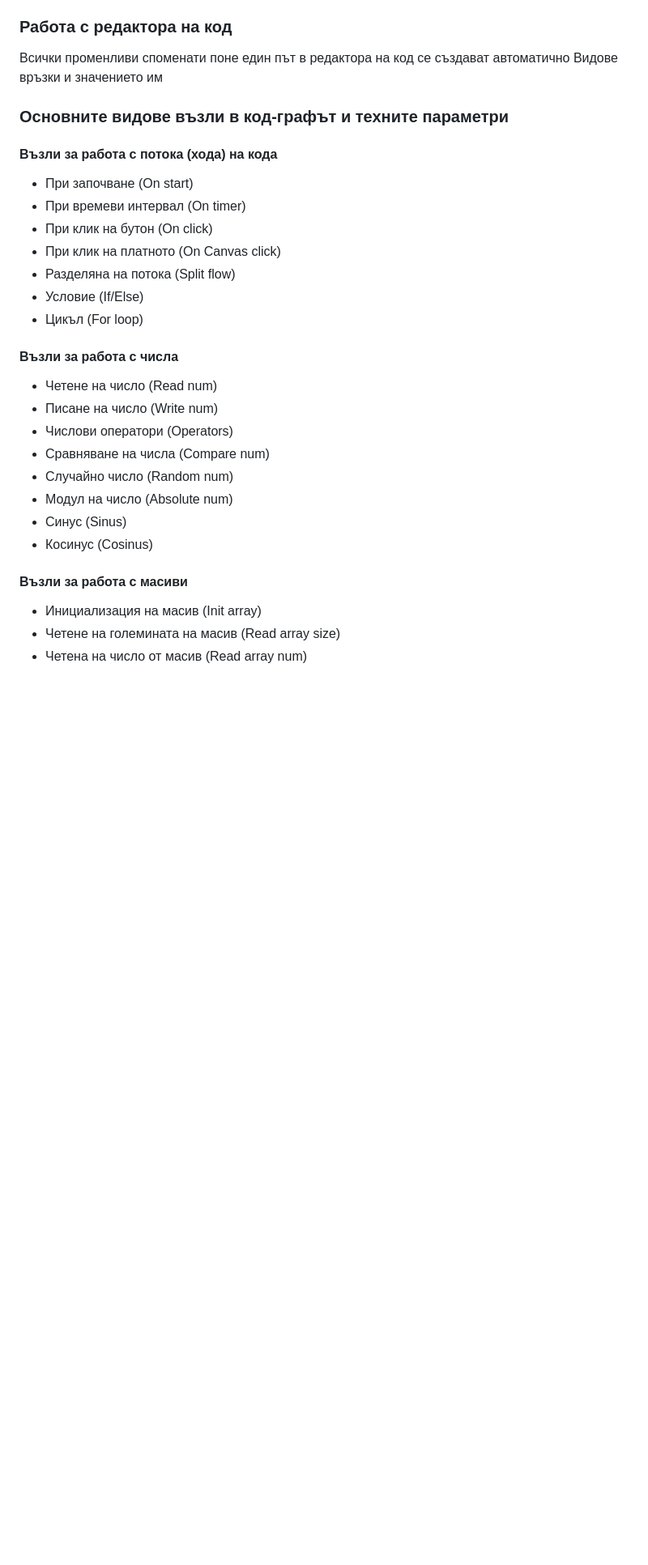
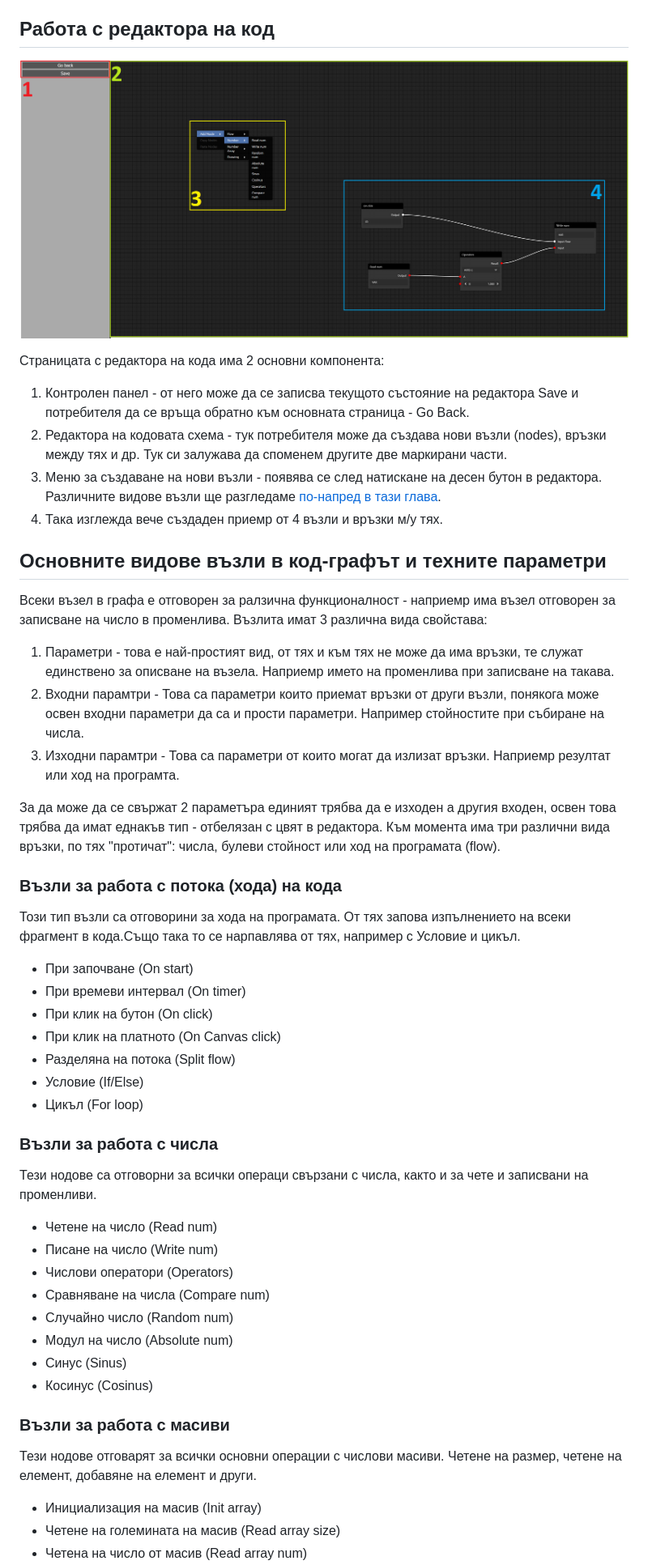
Before and after one commit to EndIsNear/web-studio, a Markdown page: documentation/main.md, the part around the change printed below. Shown: that part at 81% size. GitHub-like rendering; pictures changed too: documentation/images/codingpage.png (added); blank space fills up the shorter version.

Commit message:
Add coding page manual

```diff
--- a/documentation/main.md
+++ b/documentation/main.md
@@ -100,15 +104,29 @@
 2. Списък от всички създадени елементи в изходната страница - тази част съдържа лист от всички създадени бутони и текстови полета. Също така всеки елемент има бутон за премахване (изтриване) и са посочени всичките идентификатори на бутоните.
 3. Резултатът сайт - той показан в реално време и се обновява след вскяа промяна.
 
-### Работа с редактора на код
+## Работа с редактора на код
 
-Всички променливи споменати поне един път в редактора на код се създават автоматично
-Видове връзки и значението им
+![First example](/documentation/images/codingpage.png)
 
-### Основните видове възли в код-графът и техните параметри
+Страницата с редактора на кода има 2 основни компонента:
 
-#### Възли за работа с потока (хода) на кода
+1. Контролен панел - от него може да се записва текущото състояние на редактора Save и потребителя да се връща обратно към основната страница - Go Back.
+2. Редактора на кодовата схема - тук потребителя може да създава нови възли (nodes), връзки между тях и др. Тук си залужава да споменем другите две маркирани части.
+3. Меню за създаване на нови възли - появява се след натискане на десен бутон в редактора. Различните видове възли ще разгледаме [по-напред в тази глава](#основните-видове-възли-в-код-графът-и-техните-параметри).
+4. Така изглежда вече създаден приемр от 4 възли и връзки м/у тях.
 
+## Основните видове възли в код-графът и техните параметри
+
+Всеки възел в графа е отговорен за ралзична функционалност - наприемр има възел отговорен за записване на число в променлива. Възлита имат 3 различна вида свойстава:
+1. Параметри - това е най-простият вид, от тях и към тях не може да има връзки, те служат единствено за описване на възела. Наприемр името на променлива при записване на такава.
+2. Входни парамтри - Това са параметри които приемат връзки от други възли, понякога може освен входни параметри да са и прости параметри. Например стойностите при събиране на числа.
+3. Изходни парамтри - Това са параметри от които могат да излизат връзки. Наприемр резултат или ход на програмта.
+
+За да може да се свържат 2 параметъра единият трябва да е изходен а другия входен, освен това трябва да имат еднакъв тип - отбелязан с цвят в редактора. Към момента има три различни вида връзки, по тях "протичат": числа, булеви стойност или ход на програмата (flow).
+
+### Възли за работа с потока (хода) на кода
+
+Този тип възли са отговорини за хода на програмата. От тях запова изпълнението на всеки фрагмент в кода.Също така то се нарпавлява от тях, например с Условие и цикъл.
 - При започване (On start)
 - При времеви интервал (On timer)
 - При клик на бутон (On click)
@@ -117,8 +135,9 @@
 - Условие (If/Else)
 - Цикъл (For loop)
 
-#### Възли за работа с числа
+### Възли за работа с числа
 
+Тези нодове са отговорни за всички операци свързани с числа, както и за чете и записвани на променливи.
 - Четене на число (Read num)
 - Писане на число (Write num)
 - Числови оператори (Operators)
@@ -128,8 +147,9 @@
 - Синус (Sinus)
 - Косинус (Cosinus)
 
-#### Възли за работа с масиви
+### Възли за работа с масиви
 
+Тези нодове отговарят за всички основни операции с числови масиви. Четене на размер, четене на елемент, добавяне на елемент и други.
 - Инициализация на масив (Init array)
 - Четене на големината на масив (Read array size)
 - Четена на число от масив (Read array num)
```
Also changed, not shown: other parts of documentation/main.md (+43 -38 lines).
